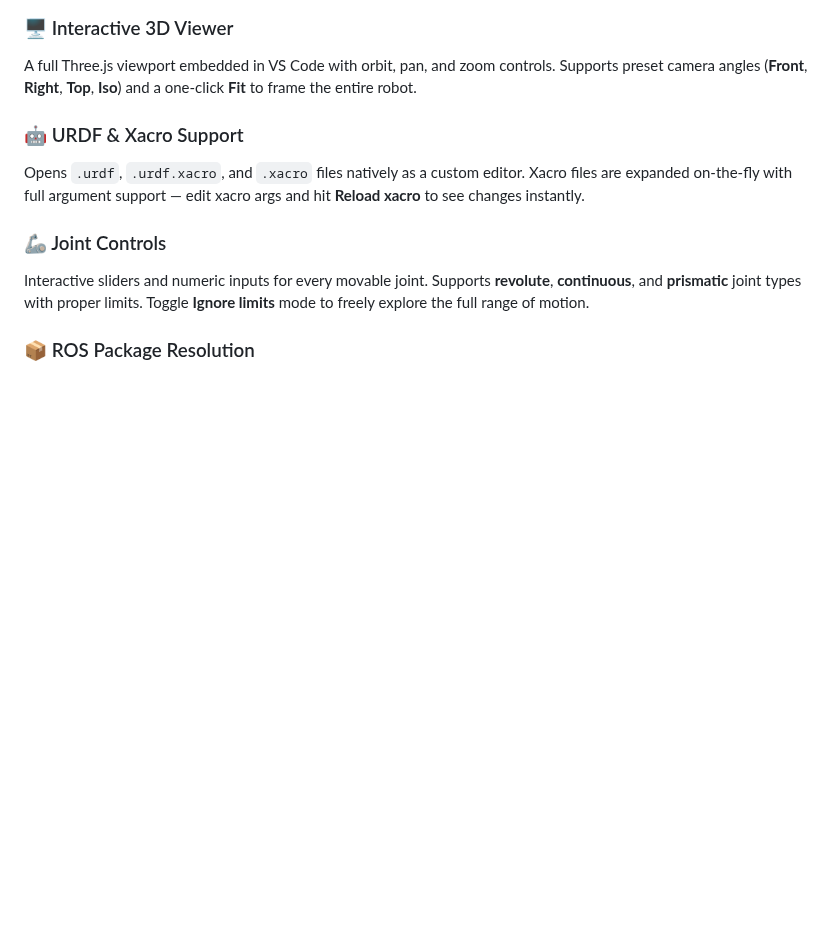
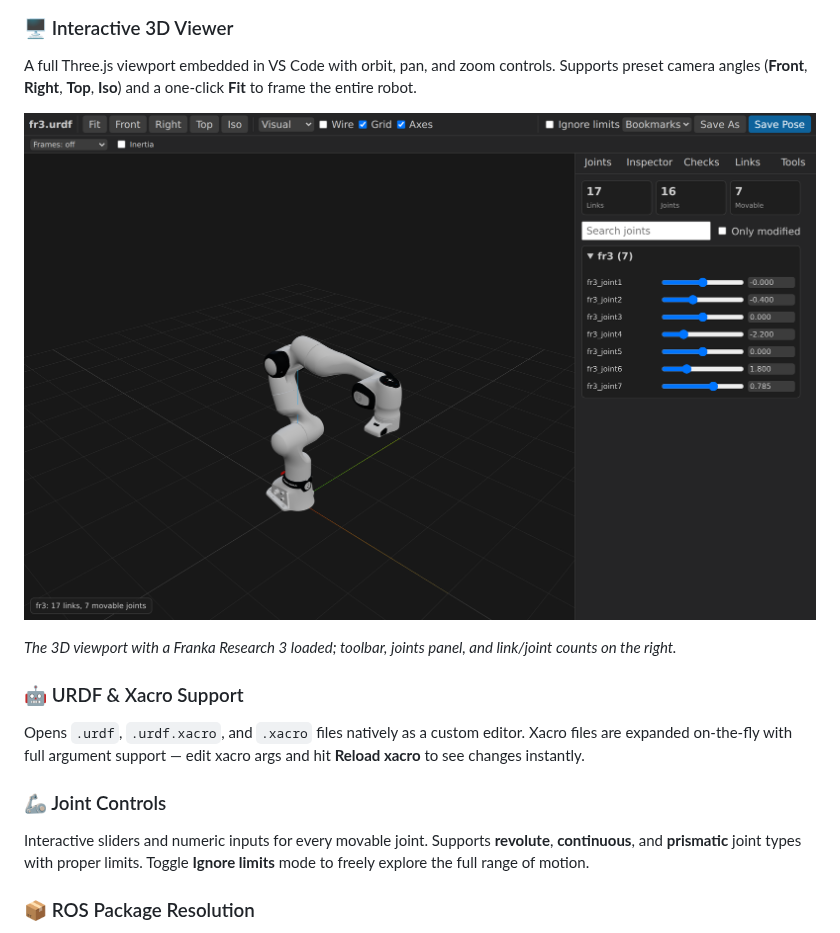
Before and after one commit to deyuf/urdf-studio, a Markdown page: README.md, the part around the change. GitHub-like rendering; pictures changed too: media/screenshots/viewer-joints.png (added); blank space fills up the shorter version.

```diff
--- a/README.md
+++ b/README.md
@@ -33,6 +33,10 @@
 ### 🖥️ Interactive 3D Viewer
 
 A full Three.js viewport embedded in VS Code with orbit, pan, and zoom controls. Supports preset camera angles (**Front**, **Right**, **Top**, **Iso**) and a one-click **Fit** to frame the entire robot.
+
+![URDF Studio viewer with Franka Research 3 loaded](media/screenshots/viewer-joints.png)
+
+*The 3D viewport with a Franka Research 3 loaded; toolbar, joints panel, and link/joint counts on the right.*
 
 ### 🤖 URDF & Xacro Support
 
```
Also changed, not shown: 2 other files.
